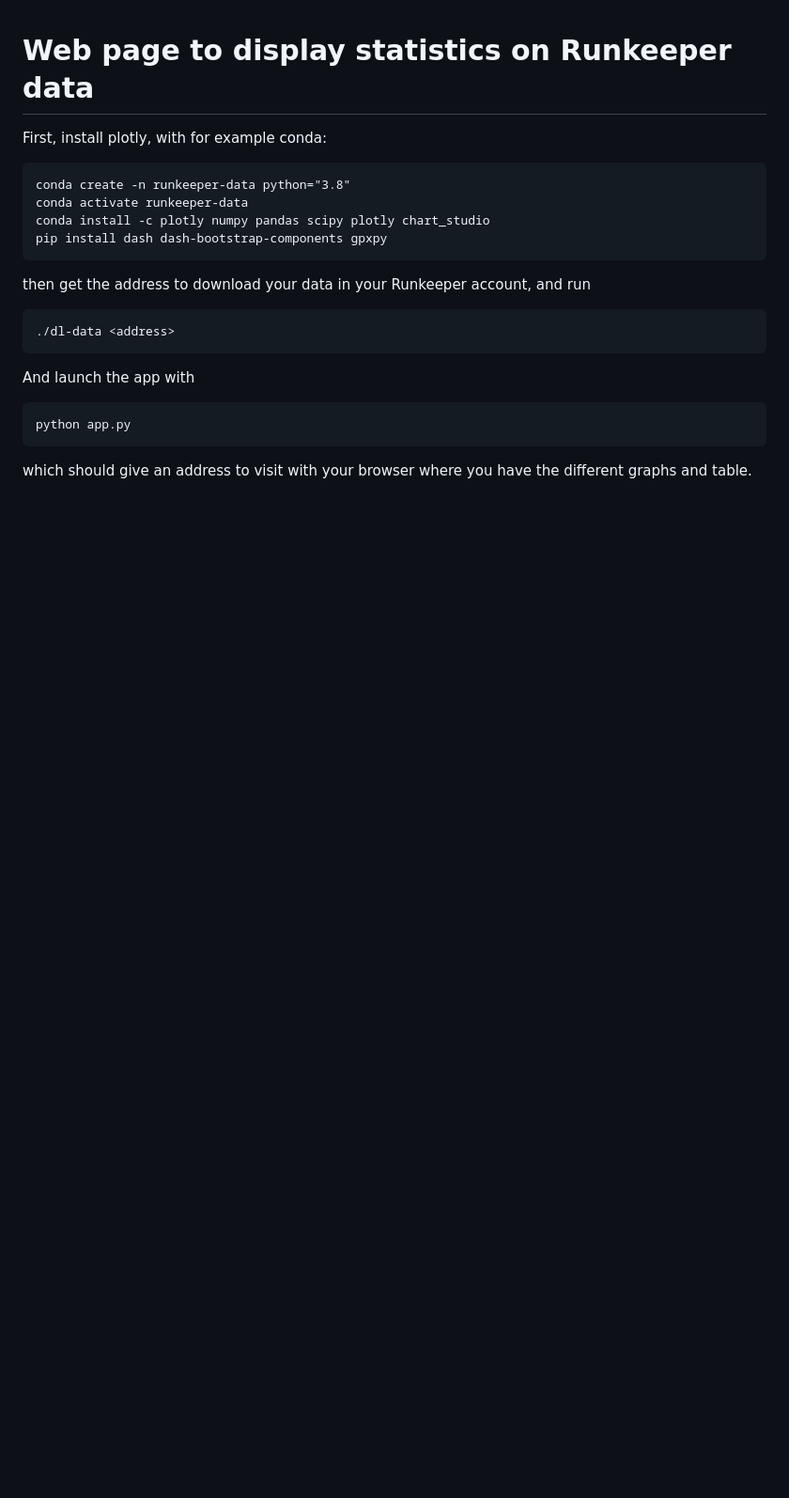
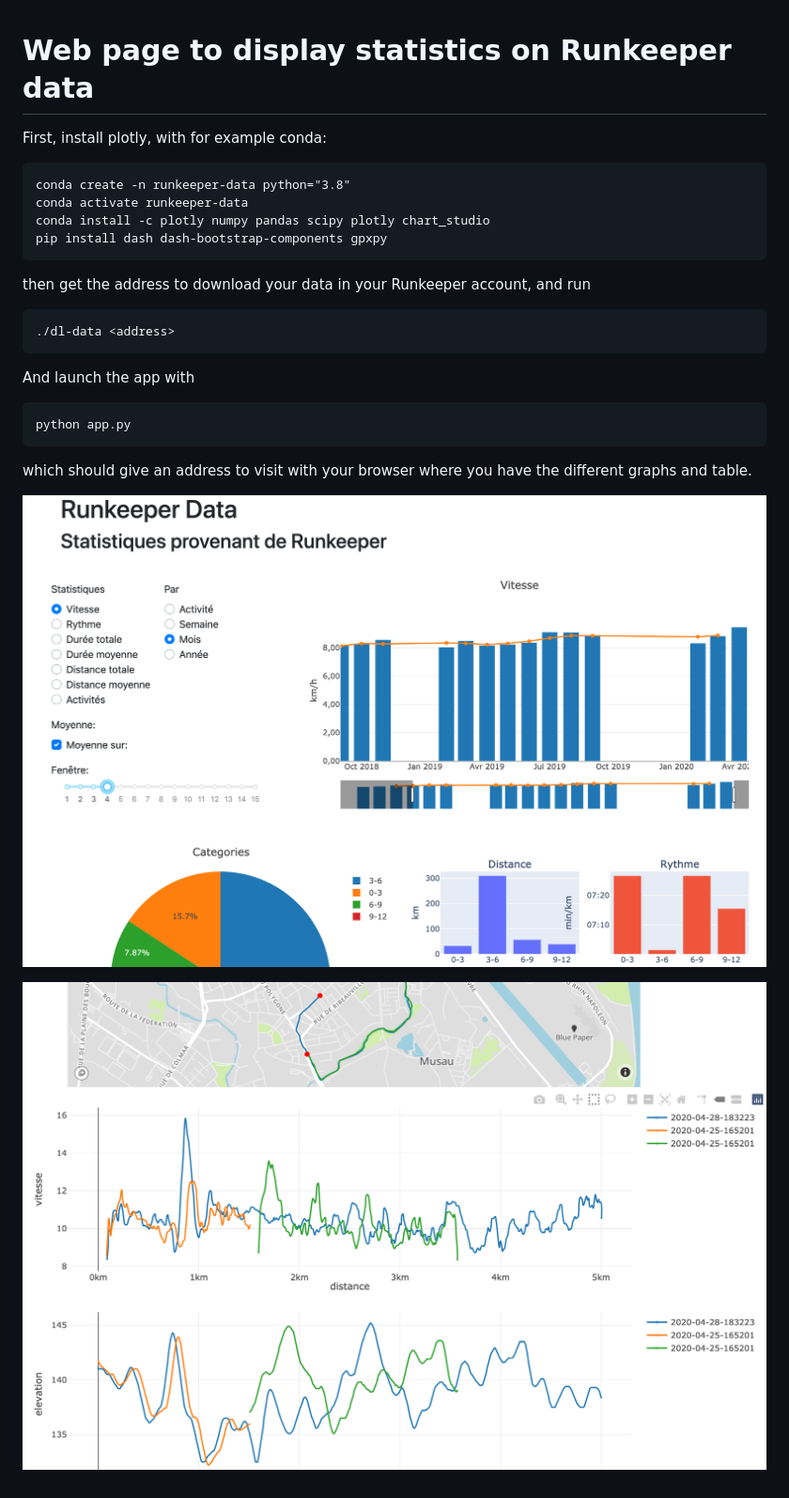
Before and after one commit to romainhild/runkeeper-data, a Markdown page: readme.md, the part around the change. Shown: that part at 94% size. Rendered like a GitHub page; pictures changed too: rythme.png, table.png; blank space fills up the shorter version.

```diff
--- a/readme.md
+++ b/readme.md
@@ -16,3 +16,7 @@ And launch the app with
     python app.py
 
 which should give an address to visit with your browser where you have the different graphs and table.
+
+![Rythme](rythme.png)
+
+![Table](table.png)
```
